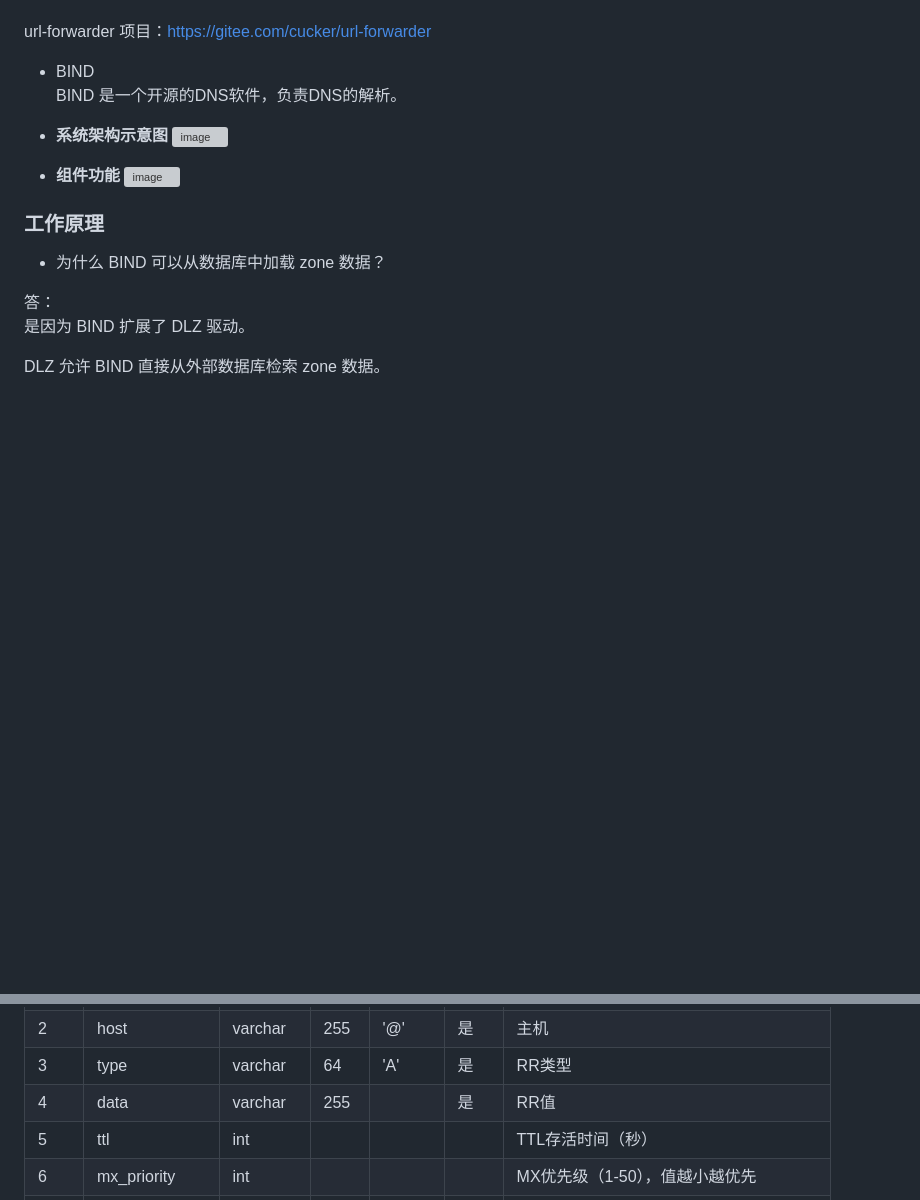
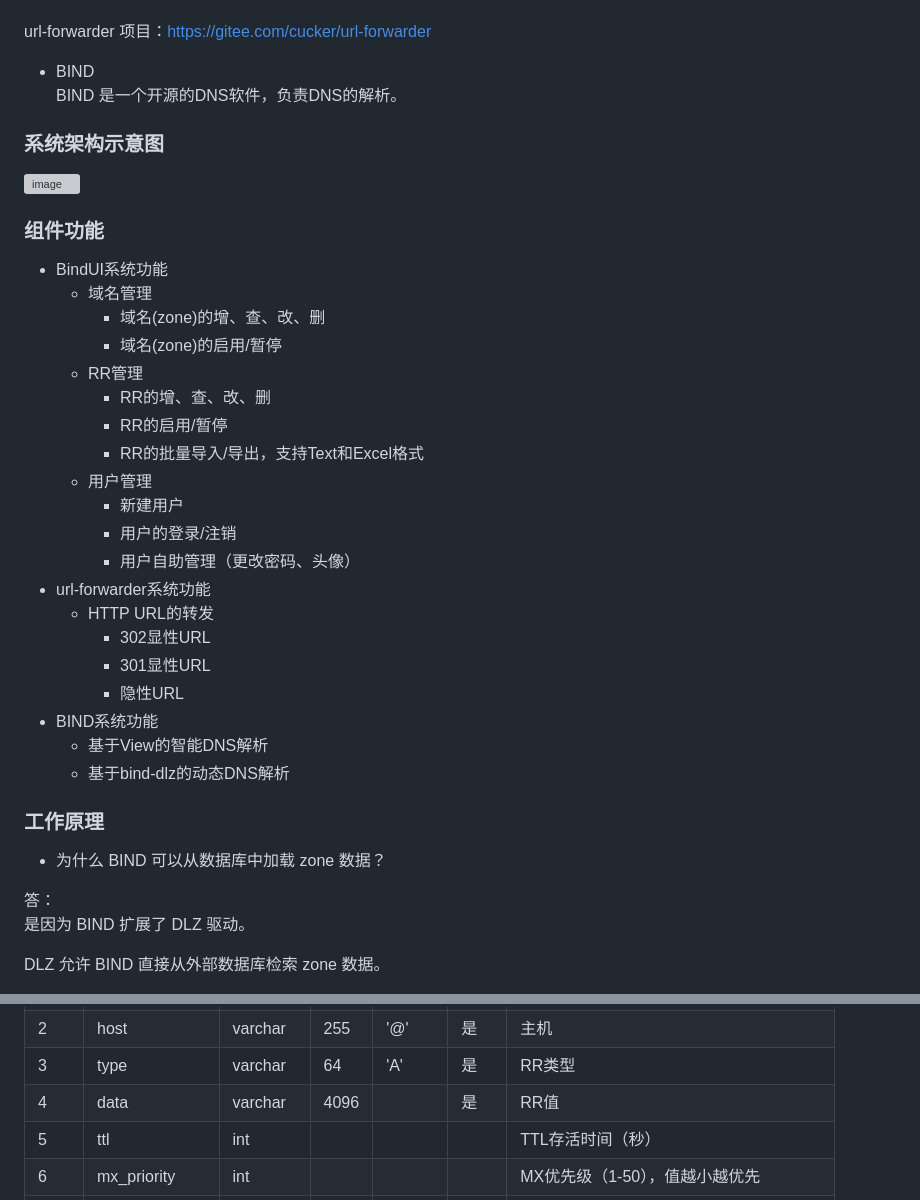
Before and after one commit to cucker0/BindUI, a Markdown page: README.md, 2 parts joined by grey strips. Rendered like a GitHub page; blank space fills up the shorter version; grey boxes are pictures that could not be loaded.

Commit message:
[doc] update README.md

```diff
--- a/README.md
+++ b/README.md
@@ -73,12 +73,31 @@ url-forwarder 项目：https://gitee.com/cucker/url-forwarder
 * BIND
 BIND 是一个开源的DNS软件，负责DNS的解析。
 
-* **系统架构示意图**
+### 系统架构示意图
 ![image](https://github.com/cucker0/file_store/blob/master/BindUI/%E5%9F%9F%E5%90%8D%E7%AE%A1%E7%90%86%E7%B3%BB%E7%BB%9F%E6%9E%B6%E6%9E%84.png)
 
 
-* **组件功能**
-![image](https://github.com/cucker0/file_store/blob/master/BindUI/%E7%BB%84%E4%BB%B6%E5%8A%9F%E8%83%BD%E8%AE%BE%E8%AE%A1.png)
+### 组件功能
+* BindUI系统功能
+    * 域名管理
+        * 域名(zone)的增、查、改、删
+        * 域名(zone)的启用/暂停
+    * RR管理
+        * RR的增、查、改、删
+        * RR的启用/暂停
+        * RR的批量导入/导出，支持Text和Excel格式
+    * 用户管理
+        * 新建用户
+        * 用户的登录/注销
+        * 用户自助管理（更改密码、头像）
+* url-forwarder系统功能
+    * HTTP URL的转发
+        * 302显性URL
+        * 301显性URL
+        * 隐性URL
+* BIND系统功能
+    * 基于View的智能DNS解析
+    * 基于bind-dlz的动态DNS解析
 
 ### 工作原理
 * 为什么 BIND 可以从数据库中加载 zone 数据？
@@ -152,7 +171,7 @@ URL转发器用于实现显性URL和隐性URL记录的转发。
 |1  |id              |bigint   |    |     |是   |主键，自动递增                    |
 |2  |host            |varchar  |255 |'@'  |是   |主机                              |
 |3  |type            |varchar  |64  |'A'  |是   |RR类型                            |
-|4  |data            |varchar  |255 |     |是   |RR值                              |
+|4  |data            |varchar  |4096|     |是   |RR值                              |
 |5  |ttl             |int      |    |     |     |TTL存活时间（秒）                 |
 |6  |mx_priority     |int      |    |     |     |MX优先级（1-50），值越小越优先    |
 |7  |refresh         |int      |    |     |     |SOA记录的同步间隔时间（秒）       |
```
